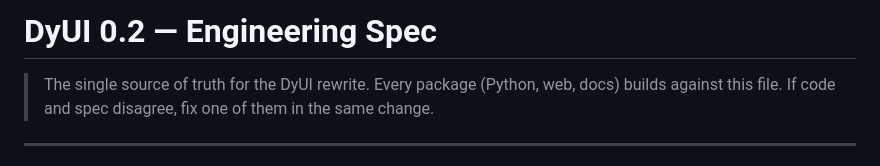
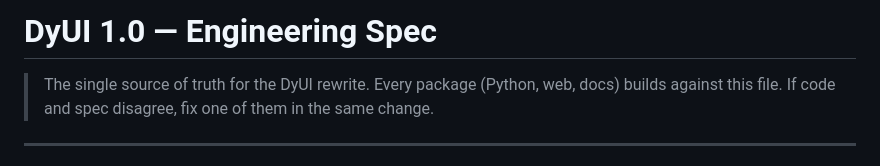
Before and after one commit to sohammmzzz/dyui, a Markdown page: SPEC.md, the part around the change. Rendered like a GitHub page.

Commit message:
spec: title 1.0
Co-Authored-By: Claude Opus 5.5 <noreply@anthropic.com>

```diff
--- a/SPEC.md
+++ b/SPEC.md
@@ -1,4 +1,4 @@
-# DyUI 0.2 — Engineering Spec
+# DyUI 1.0 — Engineering Spec
 
 > The single source of truth for the DyUI rewrite. Every package (Python, web, docs)
 > builds against this file. If code and spec disagree, fix one of them in the same change.
```
